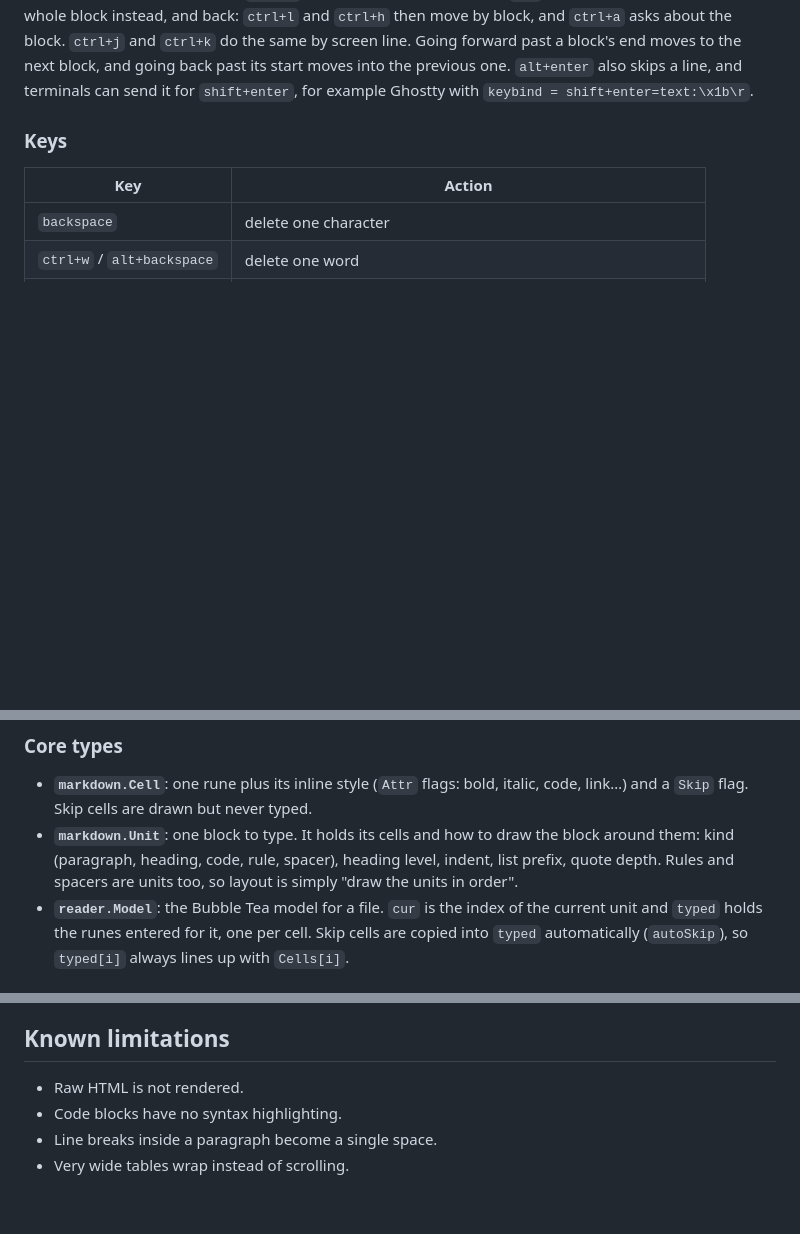
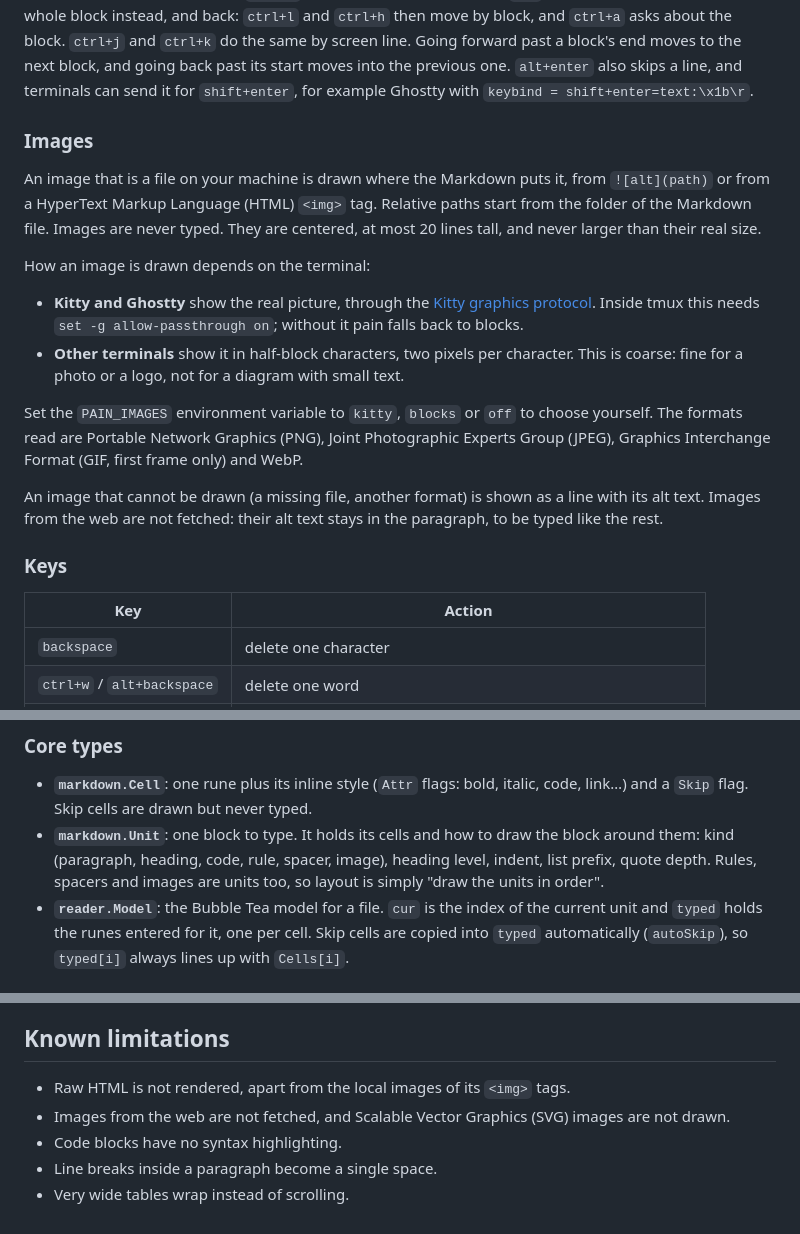
Before and after one commit to jnigri/pain, a Markdown page: docs/reference.md, 3 parts joined by grey strips. Drawn GitHub-style; blank space fills up the shorter version.

```diff
--- a/docs/reference.md
+++ b/docs/reference.md
@@ -104,6 +104,33 @@ move by block, and `ctrl+a` asks about the block. `ctrl+j` and
 the next block, and going back past its start moves into the previous one.
 `alt+enter` also skips a line, and terminals can send it for `shift+enter`,
 for example Ghostty with `keybind = shift+enter=text:\x1b\r`.
+
+### Images
+
+An image that is a file on your machine is drawn where the Markdown puts it,
+from `![alt](path)` or from a HyperText Markup Language (HTML) `<img>` tag.
+Relative paths start from the folder of the Markdown file. Images are never
+typed. They are centered, at most 20 lines tall, and never larger than their
+real size.
+
+How an image is drawn depends on the terminal:
+
+- **Kitty and Ghostty** show the real picture, through the
+  [Kitty graphics protocol](https://sw.kovidgoyal.net/kitty/graphics-protocol/).
+  Inside tmux this needs `set -g allow-passthrough on`; without it pain falls
+  back to blocks.
+- **Other terminals** show it in half-block characters, two pixels per
+  character. This is coarse: fine for a photo or a logo, not for a diagram
+  with small text.
+
+Set the `PAIN_IMAGES` environment variable to `kitty`, `blocks` or `off` to
+choose yourself. The formats read are Portable Network Graphics (PNG), Joint
+Photographic Experts Group (JPEG), Graphics Interchange Format (GIF, first
+frame only) and WebP.
+
+An image that cannot be drawn (a missing file, another format) is shown as a
+line with its alt text. Images from the web are not fetched: their alt text
+stays in the paragraph, to be typed like the rest.
 
 ### Keys
 
@@ -281,9 +309,9 @@ under `internal/`, and imports only flow down this list:
 - **`markdown.Cell`**: one rune plus its inline style (`Attr` flags: bold,
   italic, code, link…) and a `Skip` flag. Skip cells are drawn but never typed.
 - **`markdown.Unit`**: one block to type. It holds its cells and how to
-  draw the block around them: kind (paragraph, heading, code, rule, spacer),
-  heading level, indent, list prefix, quote depth. Rules and spacers are
-  units too, so layout is simply "draw the units in order".
+  draw the block around them: kind (paragraph, heading, code, rule, spacer, image),
+  heading level, indent, list prefix, quote depth. Rules, spacers and images
+  are units too, so layout is simply "draw the units in order".
 - **`reader.Model`**: the Bubble Tea model for a file. `cur` is the index of
   the current unit and `typed` holds the runes entered for it, one per cell.
   Skip cells are copied into `typed` automatically (`autoSkip`), so `typed[i]`
@@ -355,7 +383,9 @@ palette constants (`theme.Yellow`…) rather than inline hex values, and
 
 ## Known limitations
 
-- Raw HTML is not rendered.
+- Raw HTML is not rendered, apart from the local images of its `<img>` tags.
+- Images from the web are not fetched, and Scalable Vector Graphics (SVG)
+  images are not drawn.
 - Code blocks have no syntax highlighting.
 - Line breaks inside a paragraph become a single space.
 - Very wide tables wrap instead of scrolling.
```
Also changed, not shown: other parts of docs/reference.md (+1 -0 lines), README.md (+5 -10 lines), samples/tour.md (+6 -0 lines), docs/screenshot.png (added), 14 other files.
